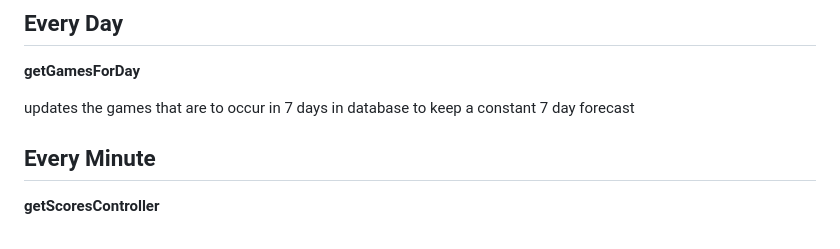
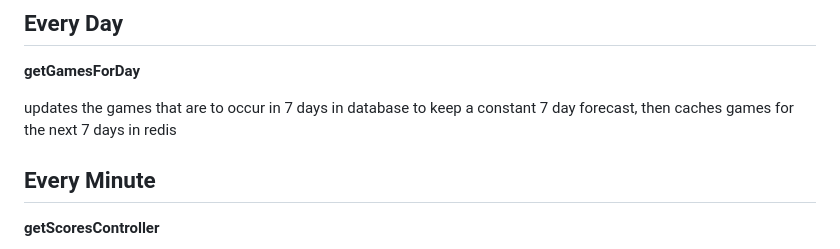
Before and after one commit to LoganBram/BuddyBets, a Markdown page: README.md, the part around the change. GitHub-like rendering.

```diff
--- a/README.md
+++ b/README.md
@@ -94,7 +94,7 @@ Returns all gamees in the database
 
 **getGamesForDay**
 
-updates the games that are to occur in 7 days in database to keep a constant 7 day forecast
+updates the games that are to occur in 7 days in database to keep a constant 7 day forecast, then caches games for the next 7 days in redis
 
 ## Every Minute
 
```
